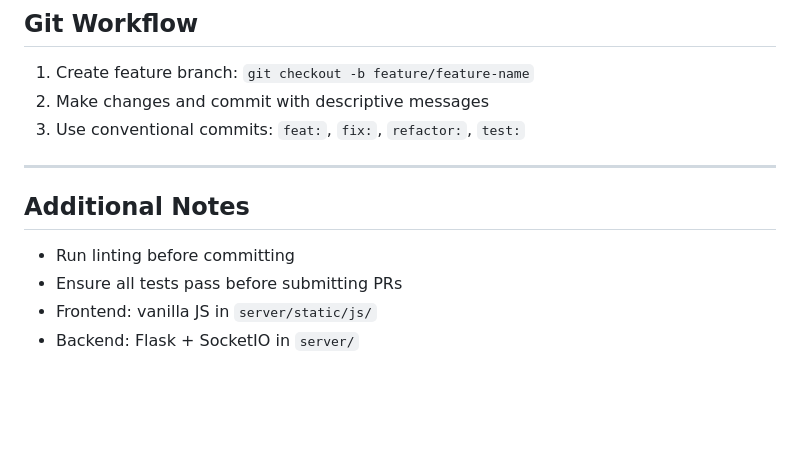
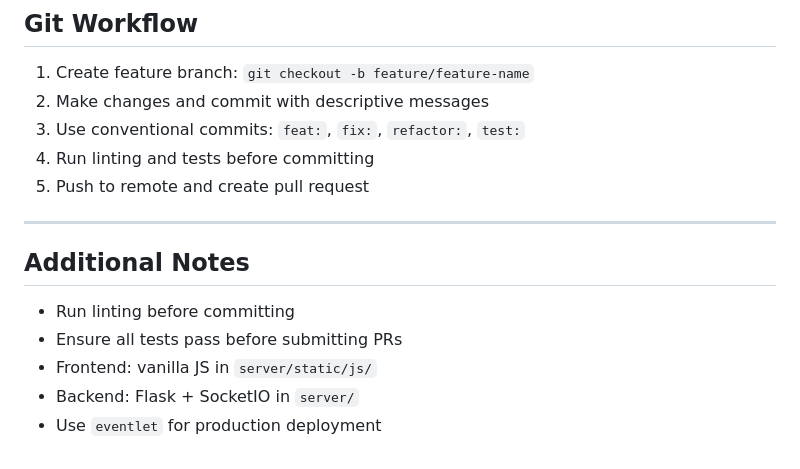
Before and after one commit to rub6y/CatanGame, a Markdown page: AGENTS.md, the part around one of its changes. GitHub-like rendering; blank space fills up the shorter version.

```diff
--- a/AGENTS.md
+++ b/AGENTS.md
@@ -152,6 +177,8 @@ Document custom events when implementing:
 1. Create feature branch: `git checkout -b feature/feature-name`
 2. Make changes and commit with descriptive messages
 3. Use conventional commits: `feat:`, `fix:`, `refactor:`, `test:`
+4. Run linting and tests before committing
+5. Push to remote and create pull request
 
 ---
 
@@ -160,3 +187,4 @@ Document custom events when implementing:
 - Ensure all tests pass before submitting PRs
 - Frontend: vanilla JS in `server/static/js/`
 - Backend: Flask + SocketIO in `server/`
+- Use `eventlet` for production deployment
```
Also changed, not shown: other parts of AGENTS.md (+26 -1 lines).
